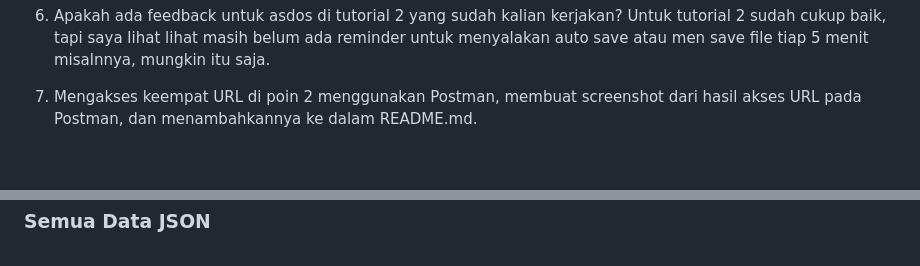
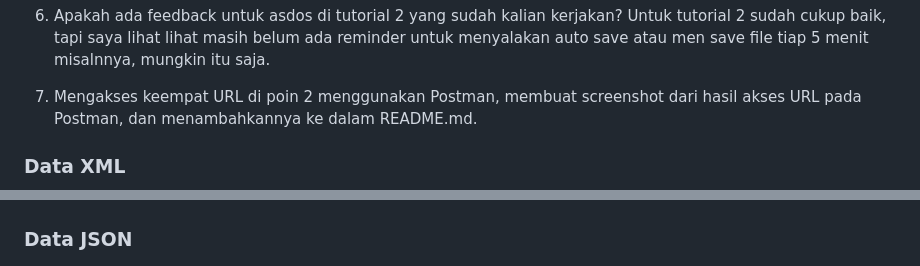
Before and after one commit to ahsanparvezz/toko-sofita, a Markdown page: README.md, 2 parts joined by grey strips. Rendered like a GitHub page; blank space fills up the shorter version.

Commit message:
Penyelesaiain tugas 3 PBP pt 10

```diff
--- a/README.md
+++ b/README.md
@@ -247,9 +247,10 @@ Untuk feedback dari saya, tutorialnya sudah cukup bagus, lengkap dan mudah dimen
     Untuk tutorial 2 sudah cukup baik, tapi saya lihat lihat masih belum ada reminder untuk menyalakan auto save atau men save file tiap 5 menit misalnnya, mungkin itu saja.
 
 7. Mengakses keempat URL di poin 2 menggunakan Postman, membuat screenshot dari hasil akses URL pada Postman, dan menambahkannya ke dalam README.md.
+###  Data XML
 ![XML All](images/1.png)
 
-### Semua Data JSON
+###  Data JSON
 ![JSON All](images/2Json.png)
 
 ### XML by ID
```
